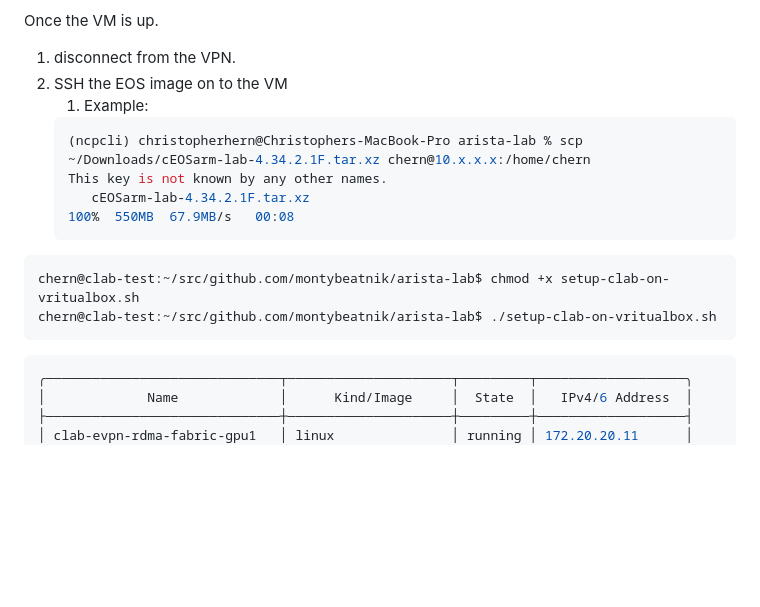
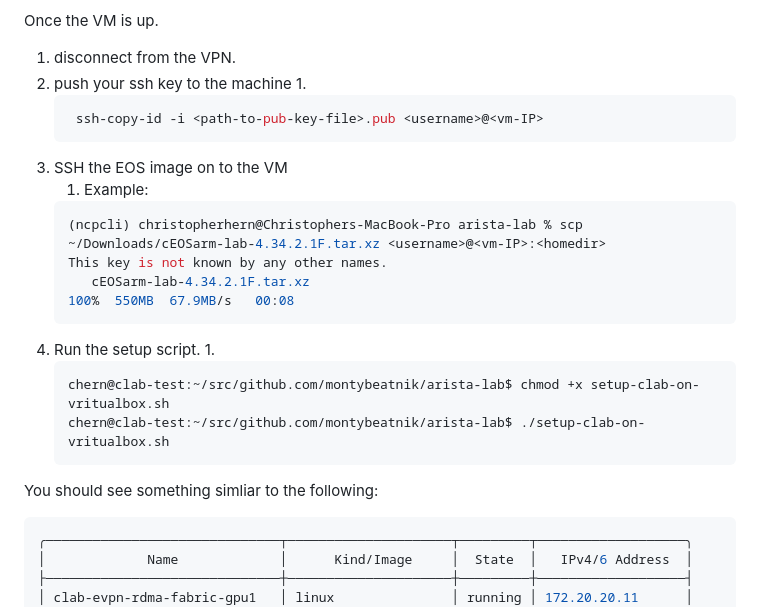
Before and after one commit to montybeatnik/arista-lab, a Markdown page: README.md, the part around the change. Rendered like a GitHub page; blank space fills up the shorter version.

Commit message:
docs: small updates to flow

````diff
--- a/README.md
+++ b/README.md
@@ -39,20 +39,27 @@
 
 Once the VM is up.
 1. disconnect from the VPN.
-2. SSH the EOS image on to the VM
+2. push your ssh key to the machine
+   1.
+   ```bash
+    ssh-copy-id -i <path-to-pub-key-file>.pub <username>@<vm-IP>
+   ```
+3. SSH the EOS image on to the VM
    1. Example:
    ```bash
-   (ncpcli) christopherhern@Christophers-MacBook-Pro arista-lab % scp ~/Downloads/cEOSarm-lab-4.34.2.1F.tar.xz chern@10.x.x.x:/home/chern
+   (ncpcli) christopherhern@Christophers-MacBook-Pro arista-lab % scp ~/Downloads/cEOSarm-lab-4.34.2.1F.tar.xz <username>@<vm-IP>:<homedir>
    This key is not known by any other names.
       cEOSarm-lab-4.34.2.1F.tar.xz                                                                                                                                                                                 100%  550MB  67.9MB/s   00:08
    ```
-
-```bash
-chern@clab-test:~/src/github.com/montybeatnik/arista-lab$ chmod +x setup-clab-on-vritualbox.sh
-chern@clab-test:~/src/github.com/montybeatnik/arista-lab$ ./setup-clab-on-vritualbox.sh
-```
+4. Run the setup script.
+   1.
+   ```bash
+   chern@clab-test:~/src/github.com/montybeatnik/arista-lab$ chmod +x setup-clab-on-vritualbox.sh
+   chern@clab-test:~/src/github.com/montybeatnik/arista-lab$ ./setup-clab-on-vritualbox.sh
+   ```
 
 
+You should see something simliar to the following:
 ```bash
 ╭──────────────────────────────┬─────────────────────┬─────────┬───────────────────╮
 │             Name             │      Kind/Image     │  State  │   IPv4/6 Address  │
````
